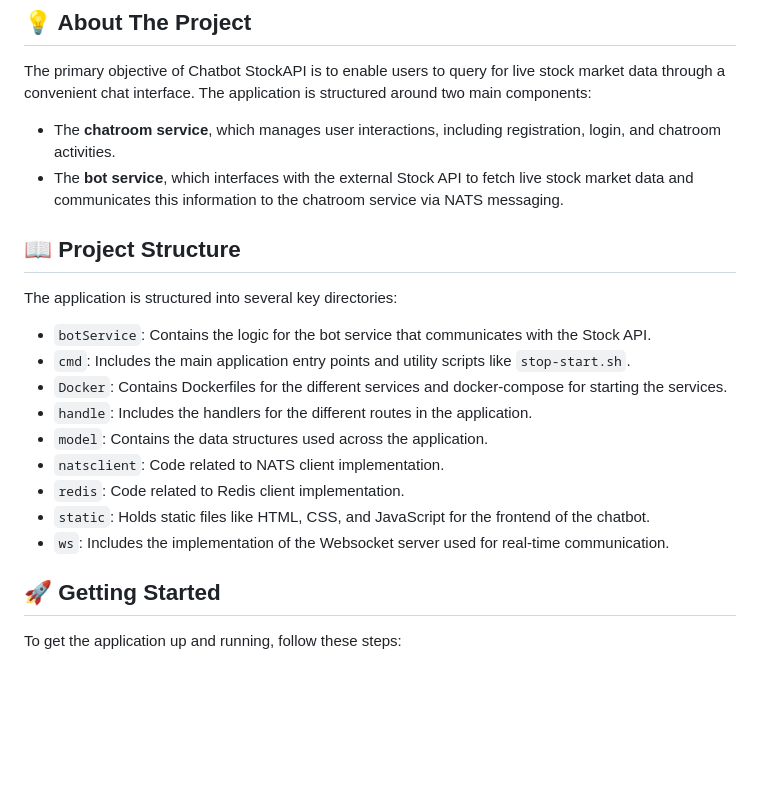
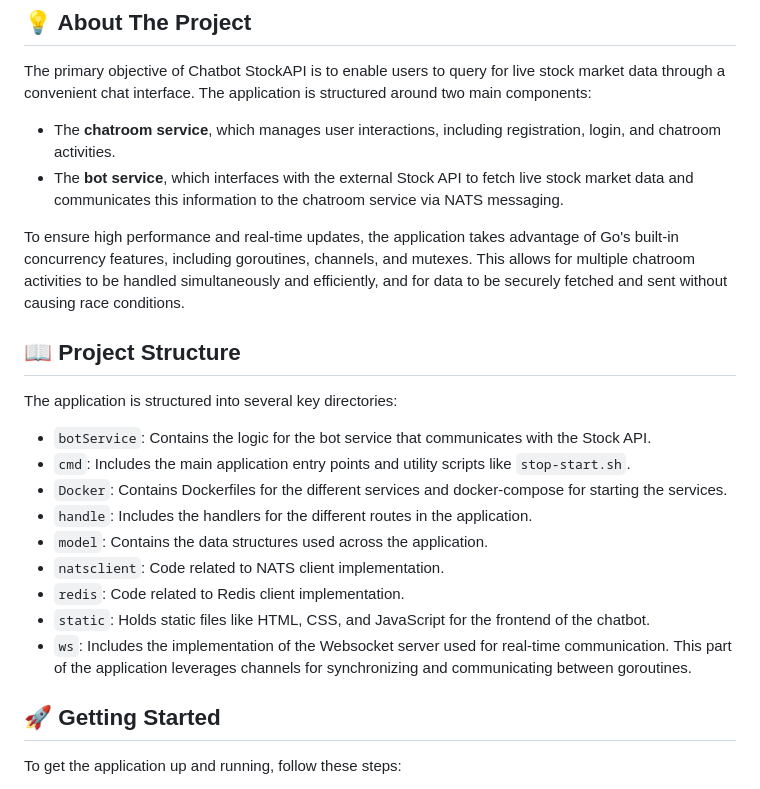
Before and after one commit to ThaisGLeite/chatbot-stockapi, a Markdown page: README.md, the part around the change. Rendered like a GitHub page; blank space fills up the shorter version.

```diff
--- a/README.md
+++ b/README.md
@@ -25,6 +25,8 @@ The primary objective of Chatbot StockAPI is to enable users to query for live s
 - The **chatroom service**, which manages user interactions, including registration, login, and chatroom activities.
 - The **bot service**, which interfaces with the external Stock API to fetch live stock market data and communicates this information to the chatroom service via NATS messaging.
 
+To ensure high performance and real-time updates, the application takes advantage of Go's built-in concurrency features, including goroutines, channels, and mutexes. This allows for multiple chatroom activities to be handled simultaneously and efficiently, and for data to be securely fetched and sent without causing race conditions.
+
 ## 📖 Project Structure
 
 The application is structured into several key directories:
@@ -37,7 +39,8 @@ The application is structured into several key directories:
 - `natsclient`: Code related to NATS client implementation.
 - `redis`: Code related to Redis client implementation.
 - `static`: Holds static files like HTML, CSS, and JavaScript for the frontend of the chatbot.
-- `ws`: Includes the implementation of the Websocket server used for real-time communication.
+- `ws`: Includes the implementation of the Websocket server used for real-time communication. This part of the application leverages channels for synchronizing and communicating between goroutines.
+
 
 ## 🚀 Getting Started
 
```
